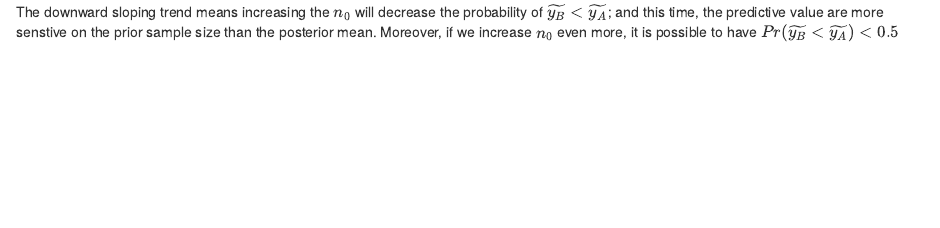
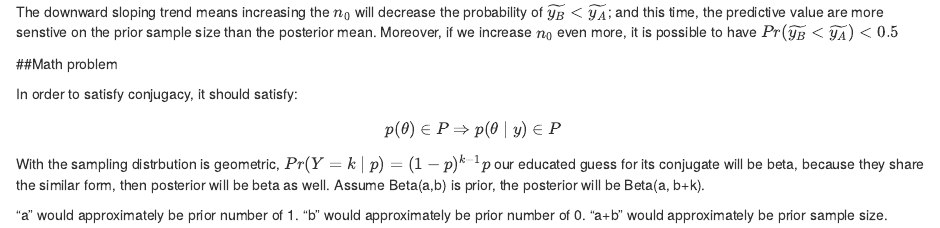
Before and after one commit to victor9496/Stat_601, an R Markdown document (hw3.Rmd): the page in a window 1100 px wide, from 5290 px down. Rendered offline with R 4.5, knitr and Pandoc, with nearby package versions; code that draws random numbers runs with fixed seeds of ours.

Commit message:
finish first draft

````diff
--- a/hw3.Rmd
+++ b/hw3.Rmd
@@ -208,3 +208,16 @@ ggplot(data = df4, aes(n0, prob1)) + geom_line()
 ```
 
 The downward sloping trend means increasing the $n_0$ will decrease the probability of $\widetilde{y_B} < \widetilde{y_A}$; and this time, the predictive value are more senstive on the prior sample size than the posterior mean. Moreover, if we increase $n_0$ even more, it is possible to have $Pr(\widetilde{y_B} < \widetilde{y_A}) < 0.5$
+
+
+##Math problem
+
+
+In order to satisfy conjugacy, it should satisfy: $$p(\theta) \in P \Rightarrow p(\theta \mid y) \in P$$
+
+With the sampling distrbution is geometric, $Pr(Y = k \mid p) = (1 - p)^{k -1} p$
+our educated guess for its conjugate will be beta, because they share the similar form, then posterior will be beta as well. Assume Beta(a,b) is prior, the posterior will be Beta(a, b+k).
+
+"a" would approximately be prior number of 1.
+"b" would approximately be prior number of 0.
+"a+b" would approximately be prior sample size.
````
